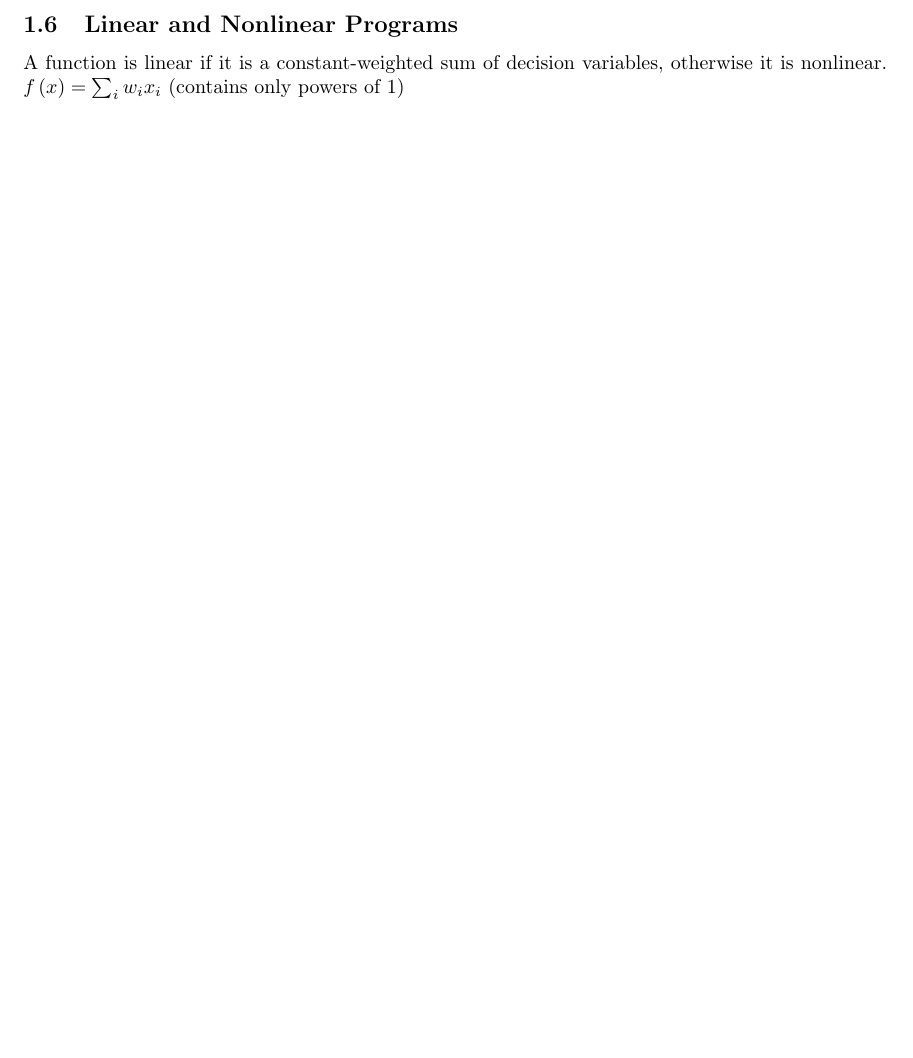
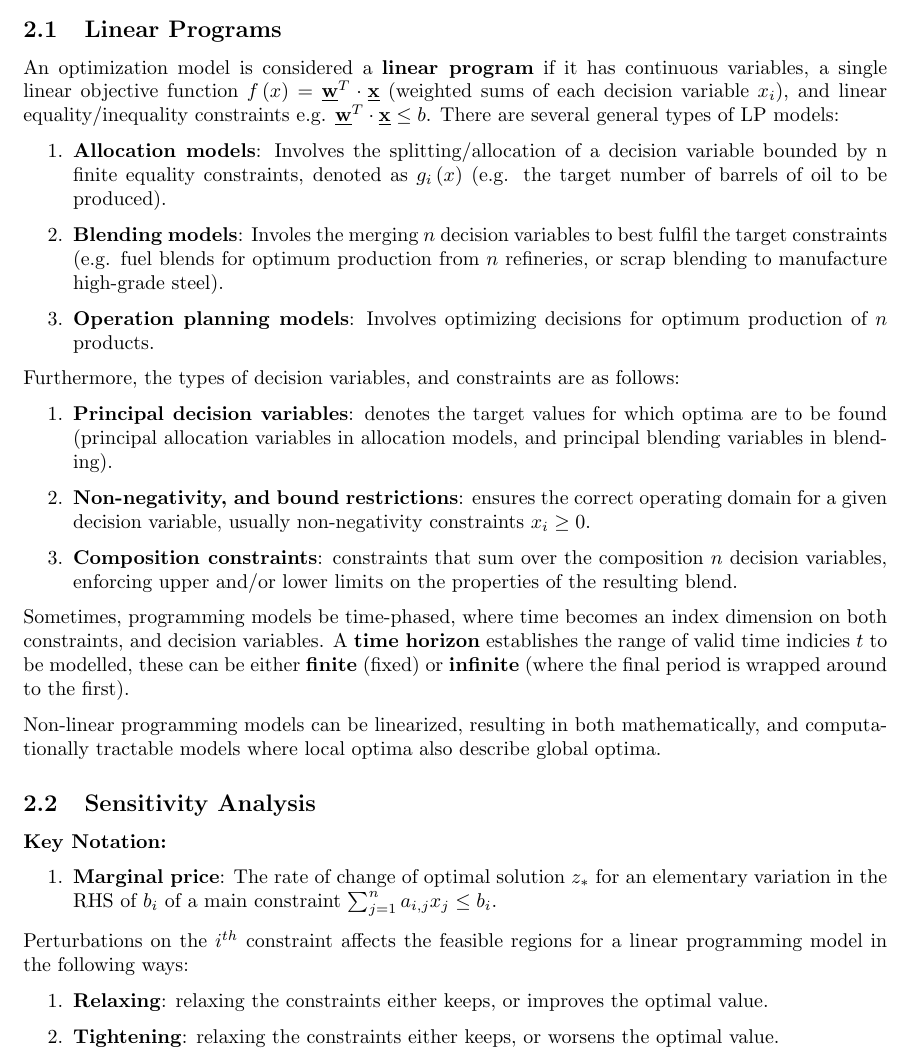
Before and after one commit to chrispukas/chemeng-3rd-year, a LaTeX document (CENG60008_Process+Optimization/main.tex): part of page 4 of 4, cut so that both start at the same text, the shorter picture padded with empty space. Compiled offline with pdfLaTeX.

Commit message:
Update: CENG60008

```diff
--- a/CENG60008_Process+Optimization/main.tex
+++ b/CENG60008_Process+Optimization/main.tex
@@ -125,10 +125,42 @@ where \(\lambda_{1,2}\) are the first and second eigenvalues from the eigenvalue
 In situations where the function \(f\) is composed of a linear sum of \(n\) univariate functions (functions that only depend on 1 variable), then the convexity depends on the individual convexities of each univariate e.g. \(f\left(x_1, x_2\right) = \frac{10}{\sqrt{x_1}} - \log \left(x_2\right) \forall x_1, x_2 > 0\).
 Given that \(\frac{1}{\sqrt{x}}\) is convex (as 2nd oder derivative is positive), and \(\log \left(z\right)\) is convex (also since its 2nd order derivative is positive), then the sum of two convex functions leads to a convex function.
 
-\subsection{Linear and Nonlinear Programs}
 
-A function is linear if it is a constant-weighted sum of decision variables, otherwise it is nonlinear. \(f\left(x\right) = \sum_i w_ix_i \) (contains only powers of 1)
+\section{Linear Programming}
 
+\subsection{Linear Programs}
+
+An optimization model is considered a \textbf{linear program} if it has continuous variables, a single linear objective function \(f\left(x\right) = \underline{\textbf{w}}^T \cdot \underline{\textbf{x}} \) (weighted sums of each decision variable \(x_i\)), and linear equality/inequality constraints e.g. \(\underline{\textbf{w}}^T \cdot \underline{\textbf{x}} \leq b\). There are several general types of LP models:
+\begin{enumerate}
+    \item \textbf{Allocation models}: Involves the splitting/allocation of a decision variable bounded by n finite equality constraints, denoted as \(g_i\left(x\right)\) (e.g. the target number of barrels of oil to be produced).
+    \item \textbf{Blending models}: Involes the merging \(n\) decision variables to best fulfil the target constraints (e.g. fuel blends for optimum production from \(n\) refineries, or scrap blending to manufacture high-grade steel).
+    \item \textbf{Operation planning models}: Involves optimizing decisions for optimum production of \(n\) products.
+\end{enumerate}
+
+Furthermore, the types of decision variables, and constraints are as follows:
+\begin{enumerate}
+    \item \textbf{Principal decision variables}: denotes the target values for which optima are to be found (principal allocation variables in allocation models, and principal blending variables in blending).
+    \item \textbf{Non-negativity, and bound restrictions}: ensures the correct operating domain for a given decision variable, usually non-negativity constraints \(x_i \geq 0\).
+    \item \textbf{Composition constraints}: constraints that sum over the composition \(n\) decision variables, enforcing upper and/or lower limits on the properties of the resulting blend.
+\end{enumerate}
+
+Sometimes, programming models be time-phased, where time becomes an index dimension on both constraints, and decision variables. A \textbf{time horizon} establishes the range of valid time indicies \(t\) to be modelled, these can be either \textbf{finite} (fixed) or \textbf{infinite} (where the final period is wrapped around to the first).
+
+
+Non-linear programming models can be linearized, resulting in both mathematically, and computationally tractable models where local optima also describe global optima.
+
+\subsection{Sensitivity Analysis}
+
+\textbf{Key Notation:}
+\begin{enumerate}
+    \item \textbf{Marginal price}: The rate of change of optimal solution \(z_*\) for an elementary variation in the RHS of \(b_i\) of a main constraint \(\sum_{j=1}^{n} a_{i,j} x_j \leq b_i\).
+\end{enumerate}
+
+Perturbations on the \(i^{th}\) constraint affects the feasible regions for a linear programming model in the following ways:
+\begin{enumerate}
+    \item \textbf{Relaxing}: relaxing the constraints either keeps, or improves the optimal value.
+    \item \textbf{Tightening}: relaxing the constraints either keeps, or worsens the optimal value.
+\end{enumerate}
 
 
 
```
Also changed, not shown: CENG60008_Process+Optimization/main.pdf, 4 other files.
